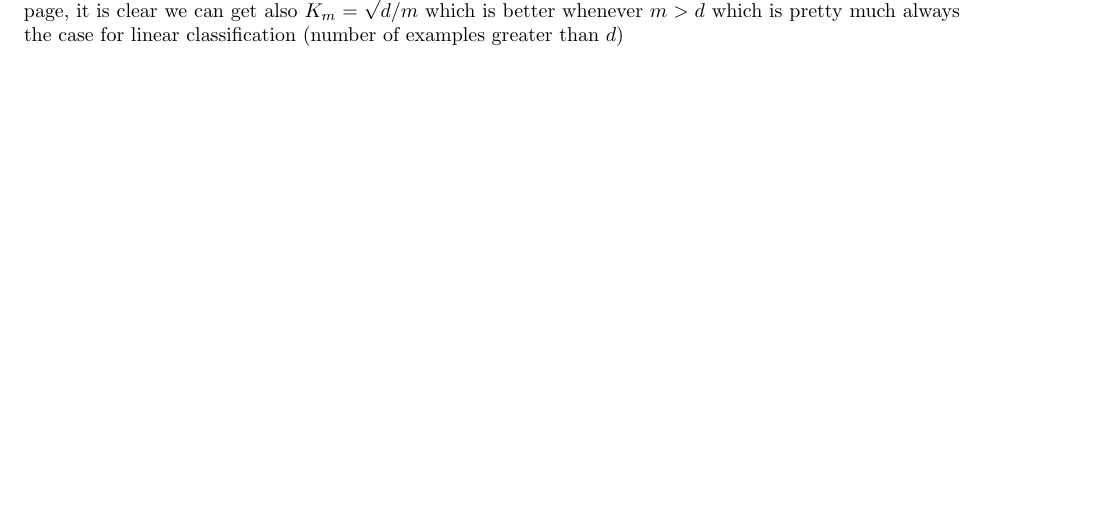
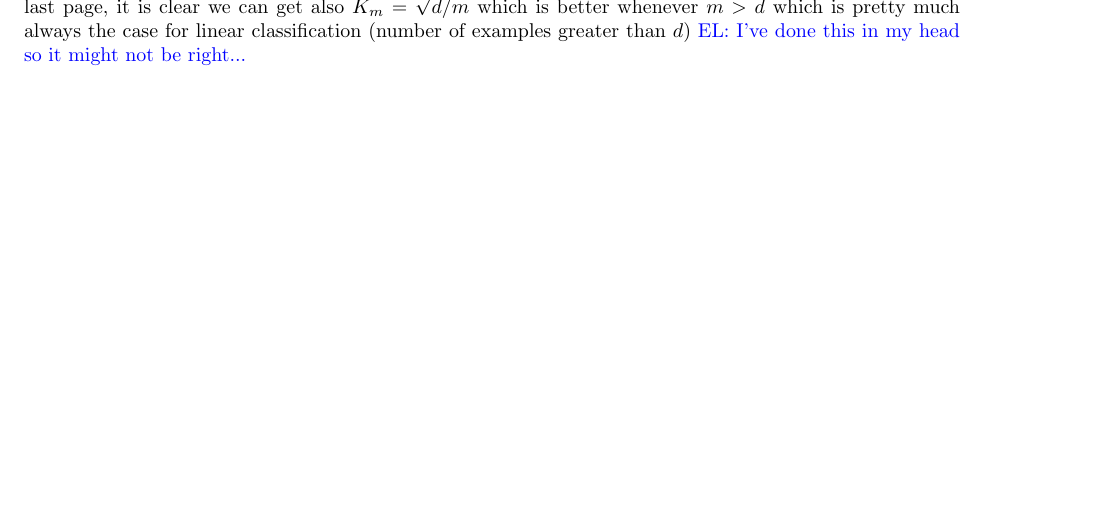
Before and after one commit to zkarnin/density_sketch, a LaTeX paper (density.tex): part of page 10 of 10 before the commit and part of page 11 of 11 after it, cut so that both start at the same text, the shorter picture padded with empty space. Compiled offline with pdfLaTeX.

Commit message:
komlos density

```diff
--- a/density.tex
+++ b/density.tex
@@ -485,7 +485,7 @@ Entry-wise Matrix Approximation  & $f(x, q) = w_{ij}u_iv_j$ for $x = (a_{ij},i,j
 
 According to these notes \el{https://courses.cs.washington.edu/courses/cse522/11wi/scribes/lecture6.pdf find better ref} all
 linear classifiers have Rademacher complexity $O(1/\sqrt{m})$.
-If we look at the proof in the last page, it is clear we can get also $K_m = \sqrt{d}/m$ which is better whenever $m>d$ which is pretty much always the case for linear classification (number of examples greater than $d$)
+If we look at the proof in the last page, it is clear we can get also $K_m = \sqrt{d}/m$ which is better whenever $m>d$ which is pretty much always the case for linear classification (number of examples greater than $d$) \el{I've done this in my head so it might not be right...}
 
 \end{document}
 
```
